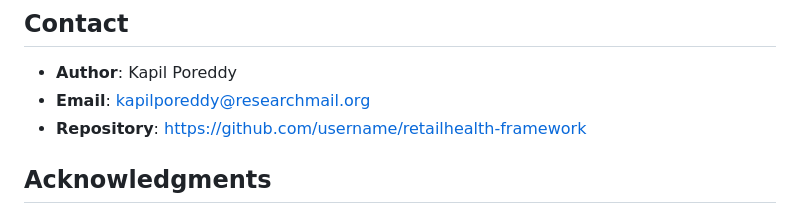
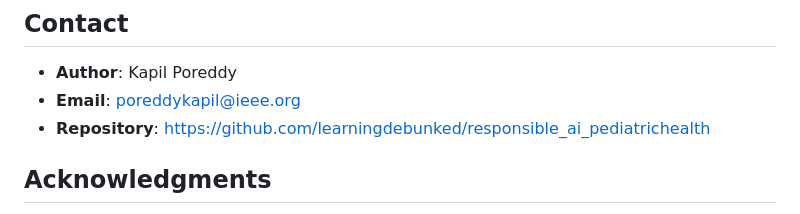
Before and after one commit to learningdebunked/responsible_ai_pediatrichealth, a Markdown page: README.md, the part around the change. Rendered like a GitHub page.

```diff
--- a/README.md
+++ b/README.md
@@ -253,8 +253,8 @@ We welcome contributions! Please:
 ## Contact
 
 - **Author**: Kapil Poreddy
-- **Email**: kapilporeddy@researchmail.org
-- **Repository**: https://github.com/username/retailhealth-framework
+- **Email**: poreddykapil@ieee.org
+- **Repository**: https://github.com/learningdebunked/responsible_ai_pediatrichealth
 
 ## Acknowledgments
 
```
